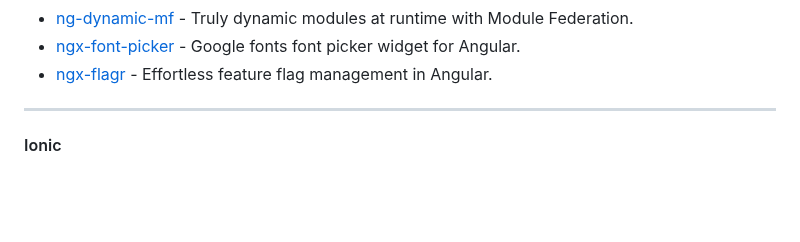
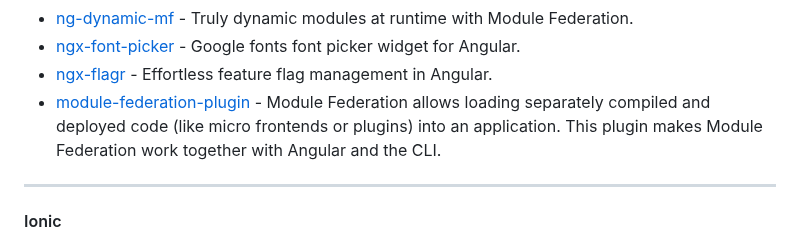
Before and after one commit to Eleven-Pigs/My-first_experience-angular-project, a Markdown page: README.md, the part around the change. Rendered like a GitHub page; blank space fills up the shorter version.

Commit message:
docs: add module-federation-plugin (#656)

```diff
--- a/README.md
+++ b/README.md
@@ -1162,6 +1162,7 @@ for the creation of web applications developed with Angular.
 * [ng-dynamic-mf](https://github.com/LoaderB0T/ng-dynamic-mf) - Truly dynamic modules at runtime with Module Federation.
 * [ngx-font-picker](https://github.com/zefoy/ngx-font-picker) - Google fonts font picker widget for Angular.
 * [ngx-flagr](https://github.com/pBouillon/ngx-flagr) - Effortless feature flag management in Angular.
+* [module-federation-plugin](https://github.com/angular-architects/module-federation-plugin) - Module Federation allows loading separately compiled and deployed code (like micro frontends or plugins) into an application. This plugin makes Module Federation work together with Angular and the CLI.
 
 ---
 
```
